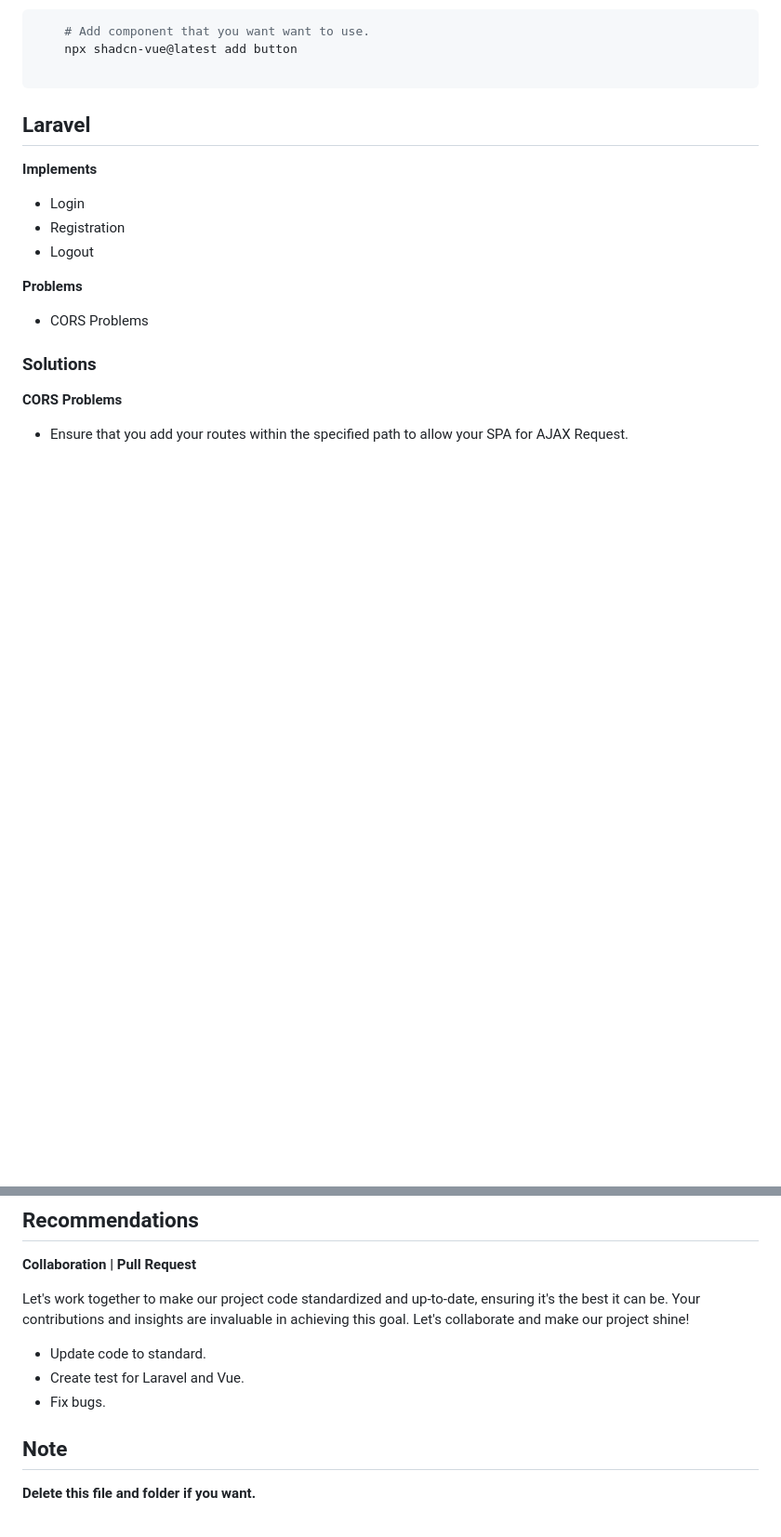
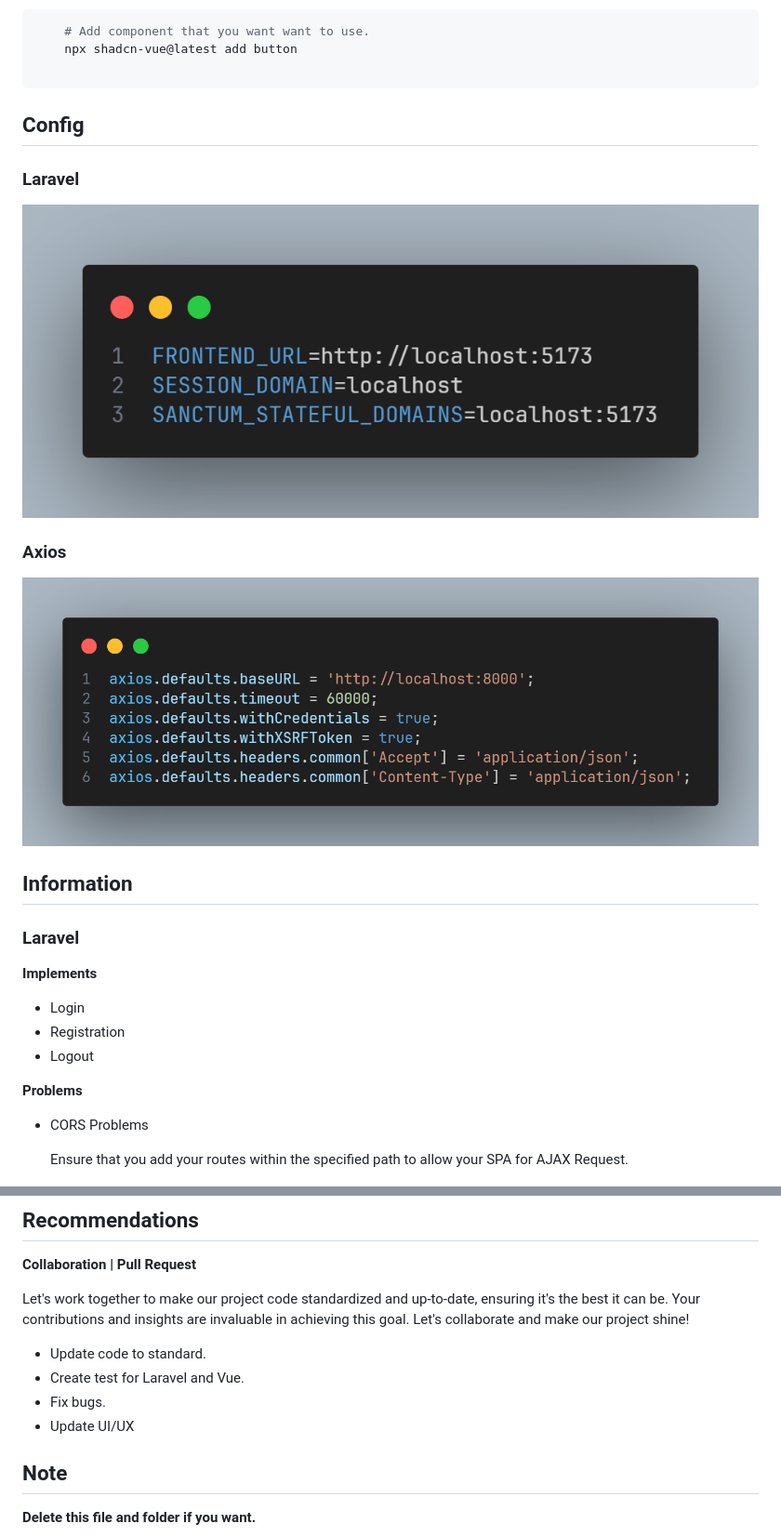
Before and after one commit to irefranscosme/laravel-vue-shadcn, a Markdown page: README.md, 2 parts joined by grey strips. Shown: that part at 93% size. Drawn GitHub-style; pictures changed too: screenshots/axios.png (added); blank space fills up the shorter version.

````diff
--- a/README.md
+++ b/README.md
@@ -43,7 +57,19 @@ Our SPA solution simplifies the setup process for developers, seamlessly integra
 
 ```
 
-## Laravel
+## Config
+
+### Laravel
+
+![App Screenshot](screenshots/env.png)
+
+### Axios
+
+![App Screenshot](screenshots/axios.png)
+
+## Information
+
+### Laravel
 
 **Implements**
 
@@ -55,11 +81,7 @@ Our SPA solution simplifies the setup process for developers, seamlessly integra
 
 -   CORS Problems
 
-### Solutions
-
-**CORS Problems**
-
--   Ensure that you add your routes within the specified path to allow your SPA for AJAX Request.
+    Ensure that you add your routes within the specified path to allow your SPA for AJAX Request.
 
     ![App Screenshot](screenshots/cors.png)
 
@@ -115,6 +137,7 @@ Let's work together to make our project code standardized and up-to-date, ensuri
 -   Update code to standard.
 -   Create test for Laravel and Vue.
 -   Fix bugs.
+-   Update UI/UX
 
 ## Note
 
````
Also changed, not shown: other parts of README.md (+14 -0 lines), screenshots/home.png (added), screenshots/login.png (added), screenshots/register.png (added).
